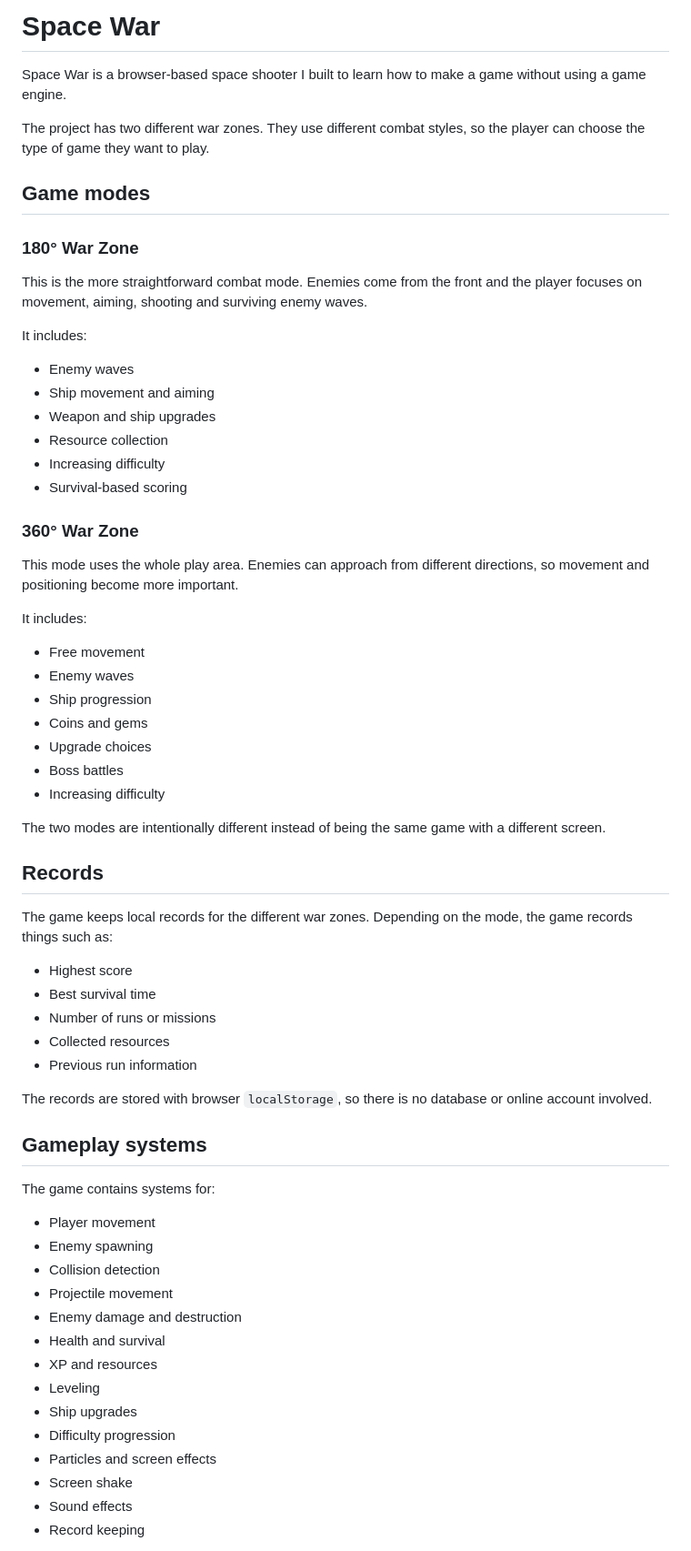
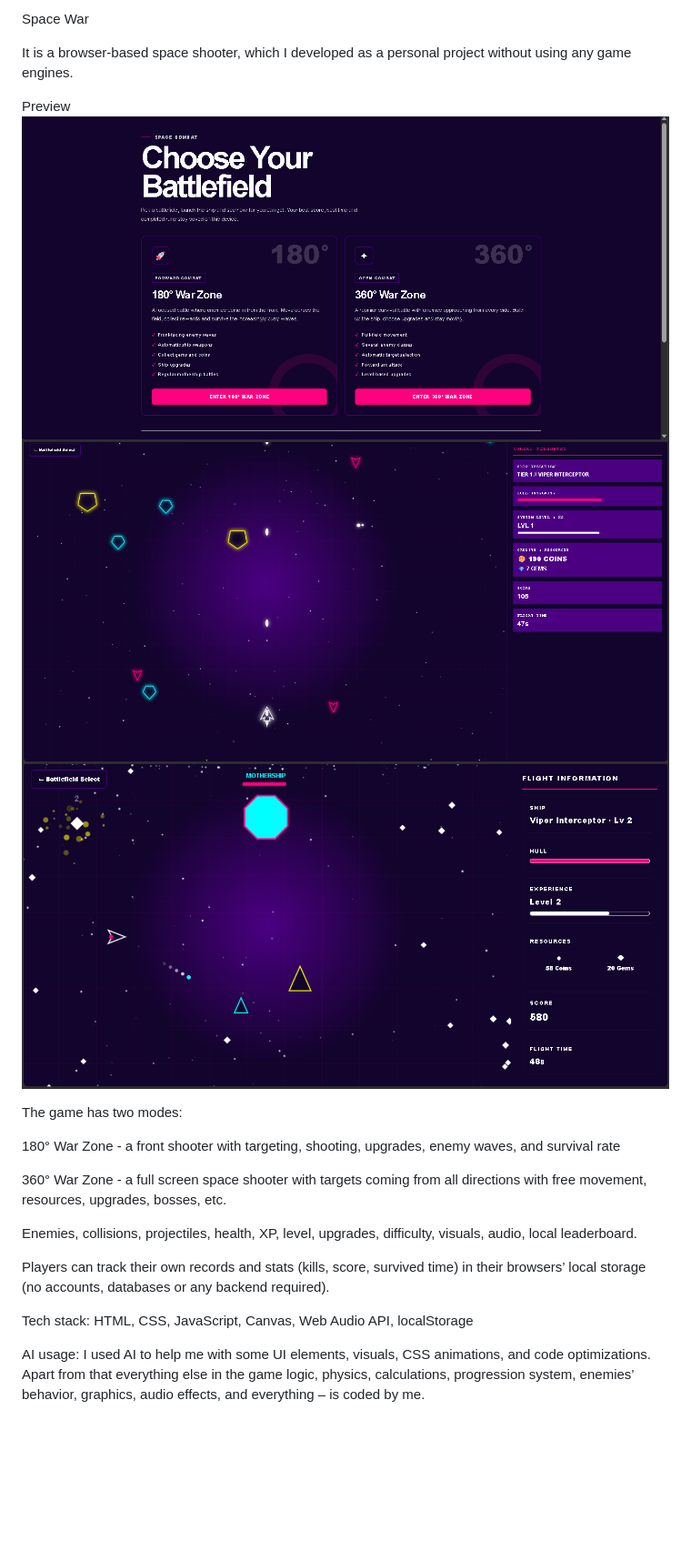
Before and after one commit to Karthik-854321/space-war, a Markdown page: README.md, the part around the change printed below. Shown: that part at 91% size. Drawn GitHub-style; pictures changed too: image-1.png (added), image-2.png (added), image.png (added); blank space fills up the shorter version.

```diff
--- a/README.md
+++ b/README.md
@@ -1,68 +1,23 @@
-# Space War
+Space War
 
-Space War is a browser-based space shooter I built to learn how to make a game without using a game engine.
+It is a browser-based space shooter, which I developed as a personal project without using any game engines.
 
-The project has two different war zones. They use different combat styles, so the player can choose the type of game they want to play.
+Preview
+![alt text](image.png)
+![alt text](image-1.png)
+![alt text](image-2.png)
 
-## Game modes
+The game has two modes:
 
-### 180° War Zone
+180° War Zone - a front shooter with targeting, shooting, upgrades, enemy waves, and survival rate
 
-This is the more straightforward combat mode. Enemies come from the front and the player focuses on movement, aiming, shooting and surviving enemy waves.
+360° War Zone - a full screen space shooter with targets coming from all directions with free movement, resources, upgrades, bosses, etc.
 
-It includes:
+Enemies, collisions, projectiles, health, XP, level, upgrades, difficulty, visuals, audio, local leaderboard.
 
-- Enemy waves
-- Ship movement and aiming
-- Weapon and ship upgrades
-- Resource collection
-- Increasing difficulty
-- Survival-based scoring
+Players can track their own records and stats (kills, score, survived time) in their browsers’ local storage (no accounts, databases or any backend required).
 
-### 360° War Zone
+Tech stack: HTML, CSS, JavaScript, Canvas, Web Audio API, localStorage
 
-This mode uses the whole play area. Enemies can approach from different directions, so movement and positioning become more important.
+AI usage: I used AI to help me with some UI elements, visuals, CSS animations, and code optimizations. Apart from that everything else in the game logic, physics, calculations, progression system, enemies’ behavior, graphics, audio effects, and everything  – is coded by me.
 
-It includes:
-
-- Free movement
-- Enemy waves
-- Ship progression
-- Coins and gems
-- Upgrade choices
-- Boss battles
-- Increasing difficulty
-
-The two modes are intentionally different instead of being the same game with a different screen.
-
-## Records
-
-The game keeps local records for the different war zones. Depending on the mode, the game records things such as:
-
-- Highest score
-- Best survival time
-- Number of runs or missions
-- Collected resources
-- Previous run information
-
-The records are stored with browser `localStorage`, so there is no database or online account involved.
-
-## Gameplay systems
-
-The game contains systems for:
-
-- Player movement
-- Enemy spawning
-- Collision detection
-- Projectile movement
-- Enemy damage and destruction
-- Health and survival
-- XP and resources
-- Leveling
-- Ship upgrades
-- Difficulty progression
-- Particles and screen effects
-- Screen shake
-- Sound effects
-- Record keeping
-
```
Also changed, not shown: other parts of README.md (+1 -85 lines), 3 other files.
